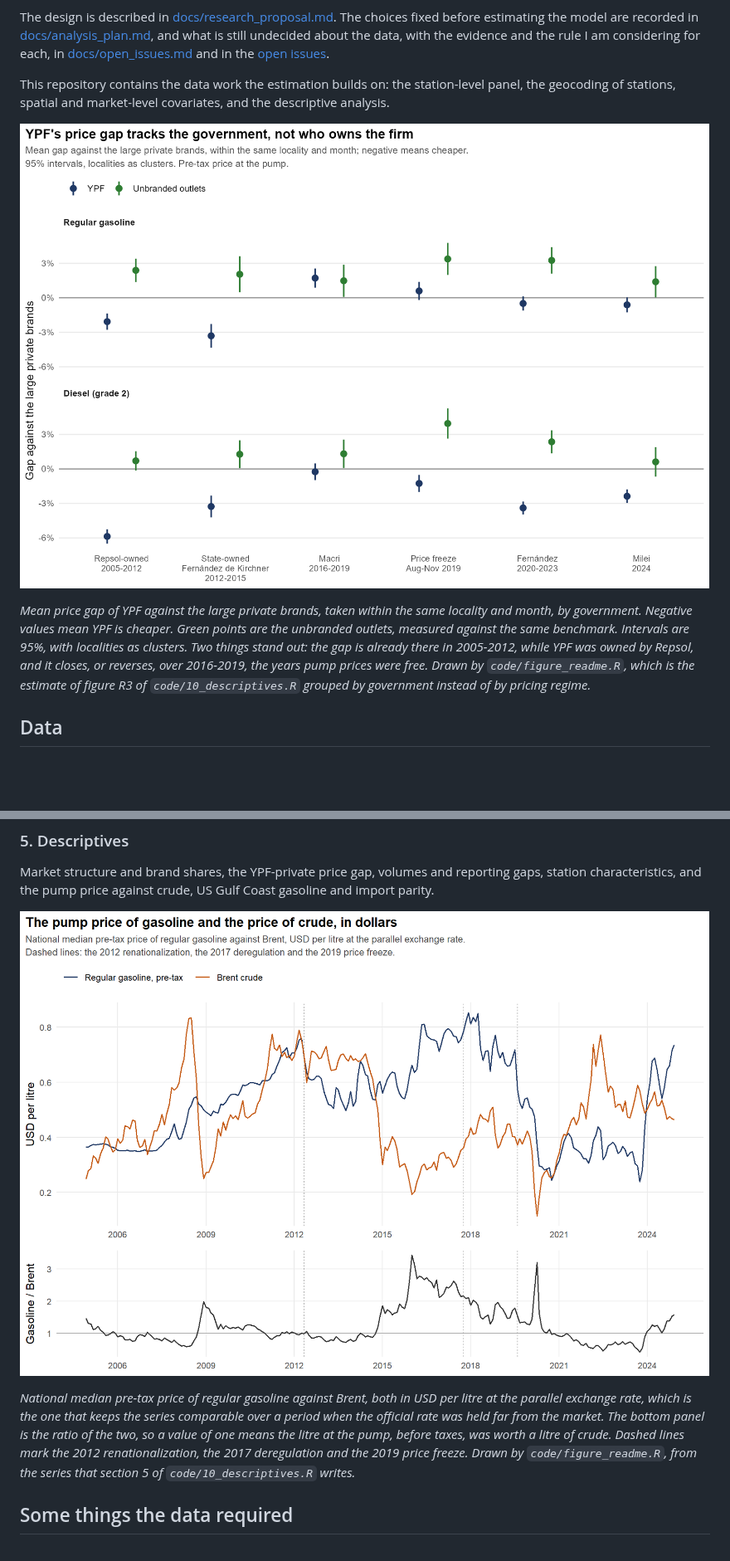
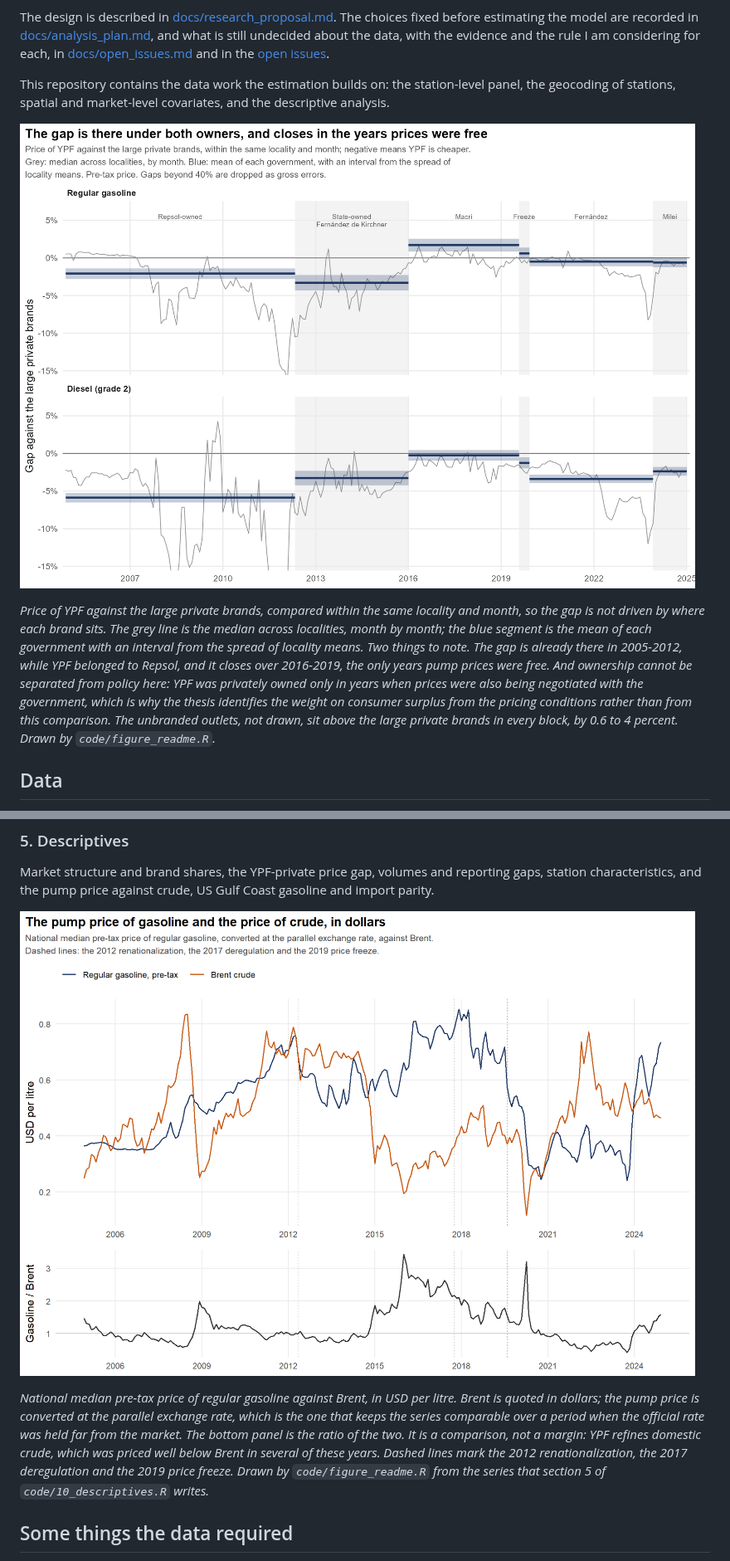
Before and after one commit to Lujanpuchot/fuel-pricing-argentina, a Markdown page: README.md, 2 parts joined by grey strips. Shown at 83% size. Rendered like a GitHub page; pictures changed too: docs/figures/pump_price_vs_brent.png, docs/figures/ypf_private_gap_by_government.png; blank space fills up the shorter version.

Commit message:
Redraw the front page: keep the monthly series visible, and stop claiming what the figure cannot show
The first figure now shows the monthly gap behind the mean of each
government, which the points alone hid: the Repsol years average -2% for
gasoline over swings from +1% to -13%.

The title no longer says the gap tracks the government rather than the
owner. In the first block the two cannot be separated, because YPF was
privately owned only in years when prices were also administered; the
caption says so. The captions also declare the 40% trim, describe the
interval as the spread of locality means rather than a cluster-robust
one, report where the unbranded outlets sit, and correct the claim that
Brent was converted at the parallel rate: Brent is quoted in dollars.

```diff
--- a/README.md
+++ b/README.md
@@ -10,7 +10,7 @@ This repository contains the data work the estimation builds on: the station-lev
 
 ![YPF's price gap against the private brands, by government](docs/figures/ypf_private_gap_by_government.png)
 
-*Mean price gap of YPF against the large private brands, taken within the same locality and month, by government. Negative values mean YPF is cheaper. Green points are the unbranded outlets, measured against the same benchmark. Intervals are 95%, with localities as clusters. Two things stand out: the gap is already there in 2005-2012, while YPF was owned by Repsol, and it closes, or reverses, over 2016-2019, the years pump prices were free. Drawn by `code/figure_readme.R`, which is the estimate of figure R3 of `code/10_descriptives.R` grouped by government instead of by pricing regime.*
+*Price of YPF against the large private brands, compared within the same locality and month, so the gap is not driven by where each brand sits. The grey line is the median across localities, month by month; the blue segment is the mean of each government with an interval from the spread of locality means. Two things to note. The gap is already there in 2005-2012, while YPF belonged to Repsol, and it closes over 2016-2019, the only years pump prices were free. And ownership cannot be separated from policy here: YPF was privately owned only in years when prices were also being negotiated with the government, which is why the thesis identifies the weight on consumer surplus from the pricing conditions rather than from this comparison. The unbranded outlets, not drawn, sit above the large private brands in every block, by 0.6 to 4 percent. Drawn by `code/figure_readme.R`.*
 
 ## Data
 
@@ -87,7 +87,7 @@ Market structure and brand shares, the YPF-private price gap, volumes and report
 
 ![Pump price of regular gasoline against Brent](docs/figures/pump_price_vs_brent.png)
 
-*National median pre-tax price of regular gasoline against Brent, both in USD per litre at the parallel exchange rate, which is the one that keeps the series comparable over a period when the official rate was held far from the market. The bottom panel is the ratio of the two, so a value of one means the litre at the pump, before taxes, was worth a litre of crude. Dashed lines mark the 2012 renationalization, the 2017 deregulation and the 2019 price freeze. Drawn by `code/figure_readme.R`, from the series that section 5 of `code/10_descriptives.R` writes.*
+*National median pre-tax price of regular gasoline against Brent, in USD per litre. Brent is quoted in dollars; the pump price is converted at the parallel exchange rate, which is the one that keeps the series comparable over a period when the official rate was held far from the market. The bottom panel is the ratio of the two. It is a comparison, not a margin: YPF refines domestic crude, which was priced well below Brent in several of these years. Dashed lines mark the 2012 renationalization, the 2017 deregulation and the 2019 price freeze. Drawn by `code/figure_readme.R` from the series that section 5 of `code/10_descriptives.R` writes.*
 
 ## Some things the data required
 
```
Also changed, not shown: 1 other file.
